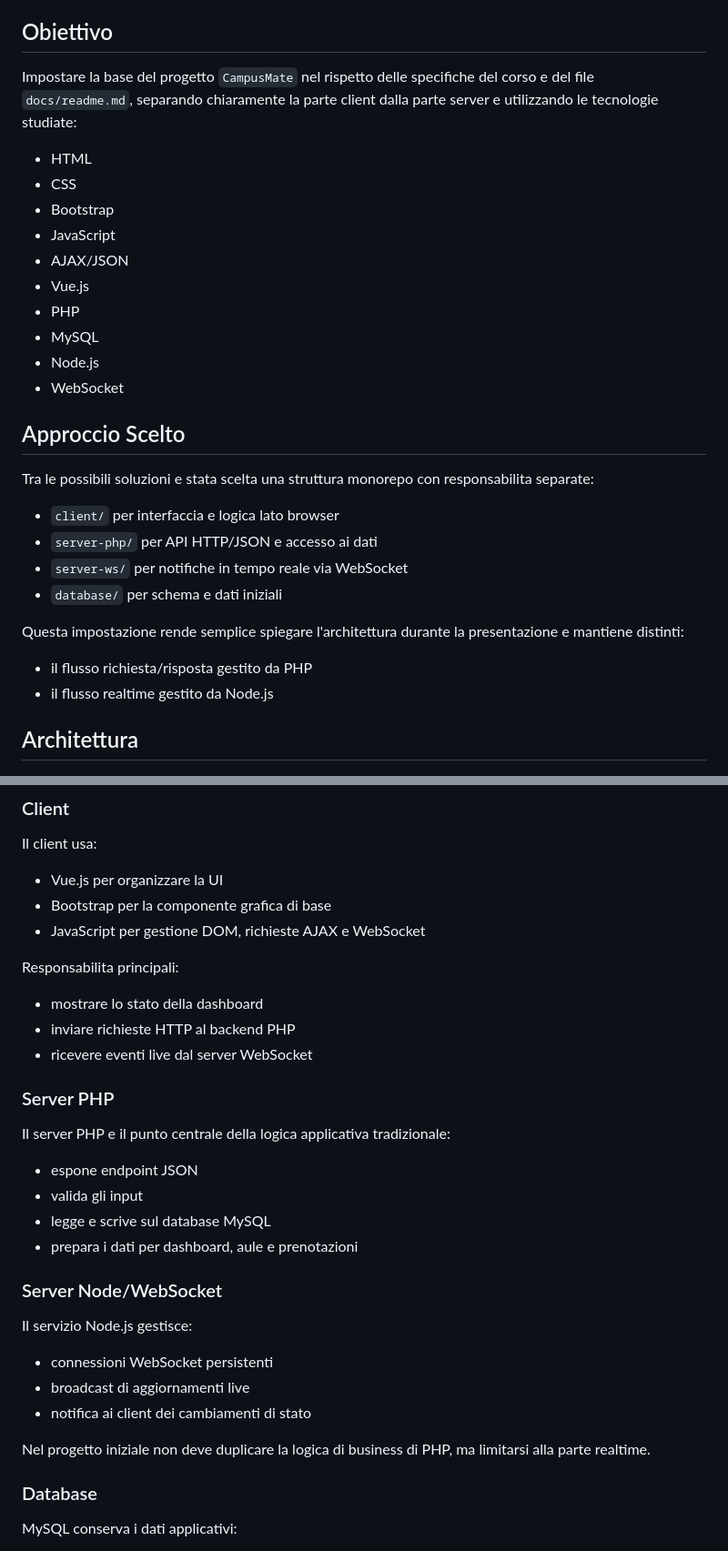
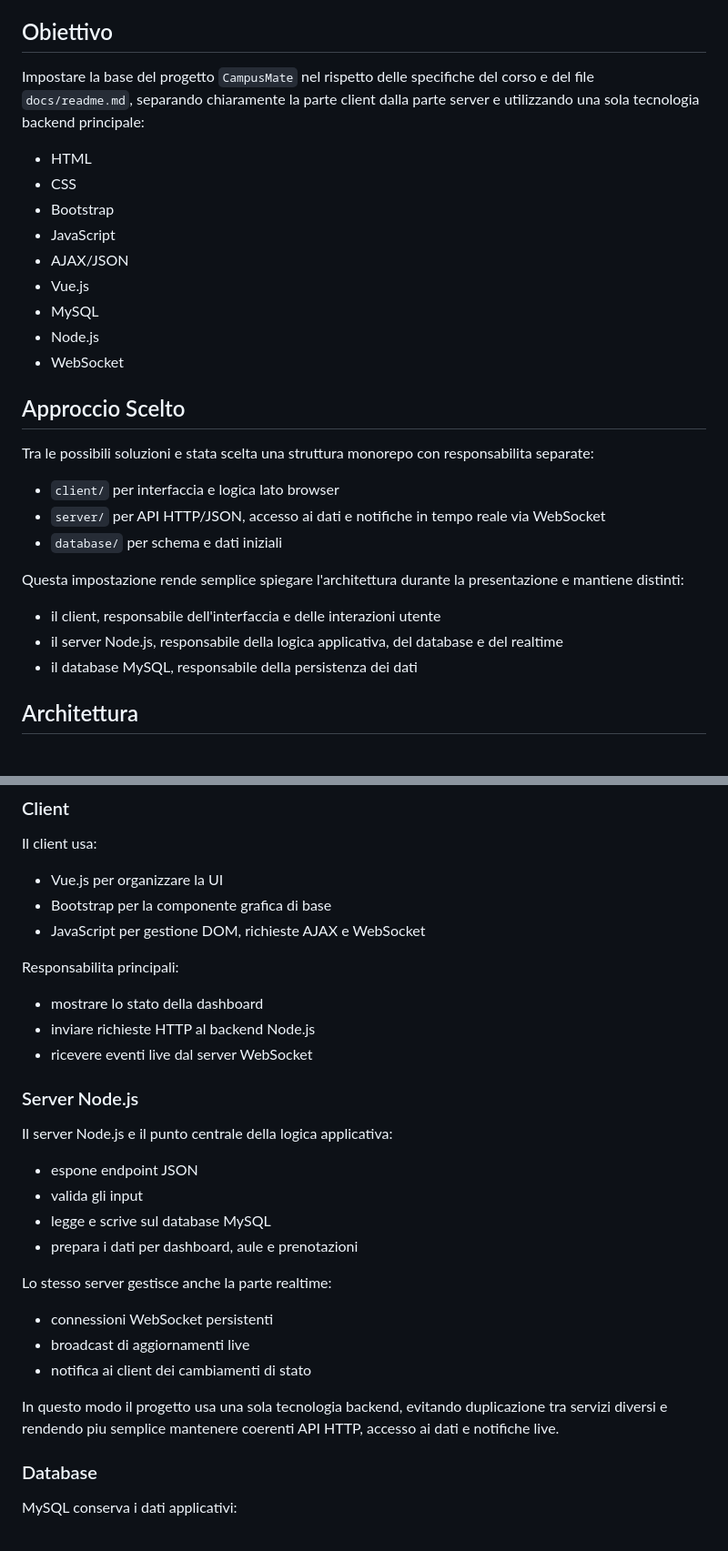
Before and after one commit to GiulioMiniDev/CampusMate, a Markdown page: docs/plans/2026-04-22-campusmate-design.md, 2 parts joined by grey strips. Shown at 91% size. Drawn GitHub-style.

```diff
--- a/docs/plans/2026-04-22-campusmate-design.md
+++ b/docs/plans/2026-04-22-campusmate-design.md
@@ -4,7 +4,7 @@ Data: 2026-04-22
 
 ## Obiettivo
 
-Impostare la base del progetto `CampusMate` nel rispetto delle specifiche del corso e del file `docs/readme.md`, separando chiaramente la parte client dalla parte server e utilizzando le tecnologie studiate:
+Impostare la base del progetto `CampusMate` nel rispetto delle specifiche del corso e del file `docs/readme.md`, separando chiaramente la parte client dalla parte server e utilizzando una sola tecnologia backend principale:
 
 - HTML
 - CSS
@@ -12,7 +12,6 @@ Impostare la base del progetto `CampusMate` nel rispetto delle specifiche del co
 - JavaScript
 - AJAX/JSON
 - Vue.js
-- PHP
 - MySQL
 - Node.js
 - WebSocket
@@ -22,14 +21,14 @@ Impostare la base del progetto `CampusMate` nel rispetto delle specifiche del co
 Tra le possibili soluzioni e stata scelta una struttura monorepo con responsabilita separate:
 
 - `client/` per interfaccia e logica lato browser
-- `server-php/` per API HTTP/JSON e accesso ai dati
-- `server-ws/` per notifiche in tempo reale via WebSocket
+- `server/` per API HTTP/JSON, accesso ai dati e notifiche in tempo reale via WebSocket
 - `database/` per schema e dati iniziali
 
 Questa impostazione rende semplice spiegare l'architettura durante la presentazione e mantiene distinti:
 
-- il flusso richiesta/risposta gestito da PHP
-- il flusso realtime gestito da Node.js
+- il client, responsabile dell'interfaccia e delle interazioni utente
+- il server Node.js, responsabile della logica applicativa, del database e del realtime
+- il database MySQL, responsabile della persistenza dei dati
 
 ## Architettura
 
@@ -44,27 +43,25 @@ Il client usa:
 Responsabilita principali:
 
 - mostrare lo stato della dashboard
-- inviare richieste HTTP al backend PHP
+- inviare richieste HTTP al backend Node.js
 - ricevere eventi live dal server WebSocket
 
-### Server PHP
+### Server Node.js
 
-Il server PHP e il punto centrale della logica applicativa tradizionale:
+Il server Node.js e il punto centrale della logica applicativa:
 
 - espone endpoint JSON
 - valida gli input
 - legge e scrive sul database MySQL
 - prepara i dati per dashboard, aule e prenotazioni
 
-### Server Node/WebSocket
-
-Il servizio Node.js gestisce:
+Lo stesso server gestisce anche la parte realtime:
 
 - connessioni WebSocket persistenti
 - broadcast di aggiornamenti live
 - notifica ai client dei cambiamenti di stato
 
-Nel progetto iniziale non deve duplicare la logica di business di PHP, ma limitarsi alla parte realtime.
+In questo modo il progetto usa una sola tecnologia backend, evitando duplicazione tra servizi diversi e rendendo piu semplice mantenere coerenti API HTTP, accesso ai dati e notifiche live.
 
 ### Database
 
```
Also changed, not shown: other parts of docs/plans/2026-04-22-campusmate-design.md (+12 -13 lines).
